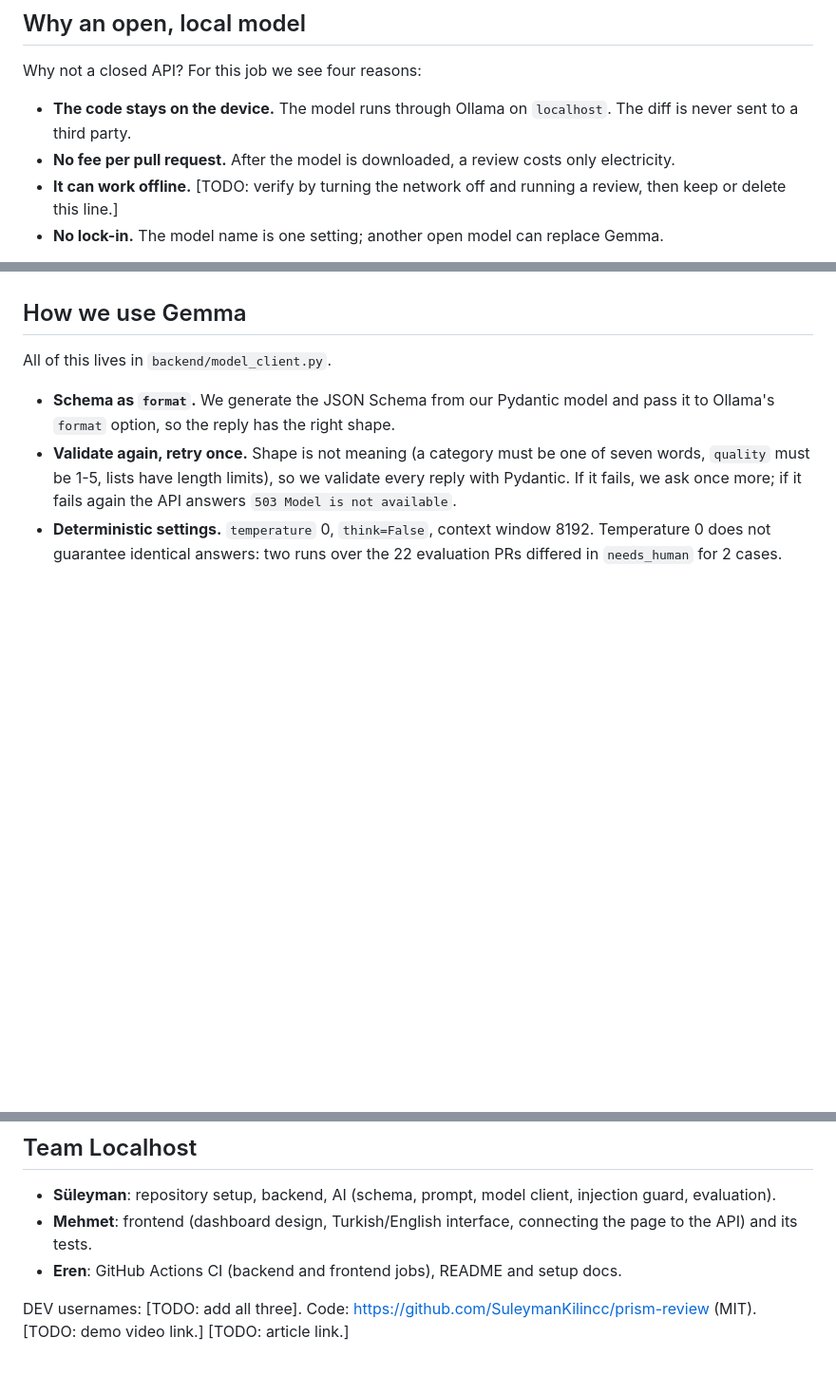
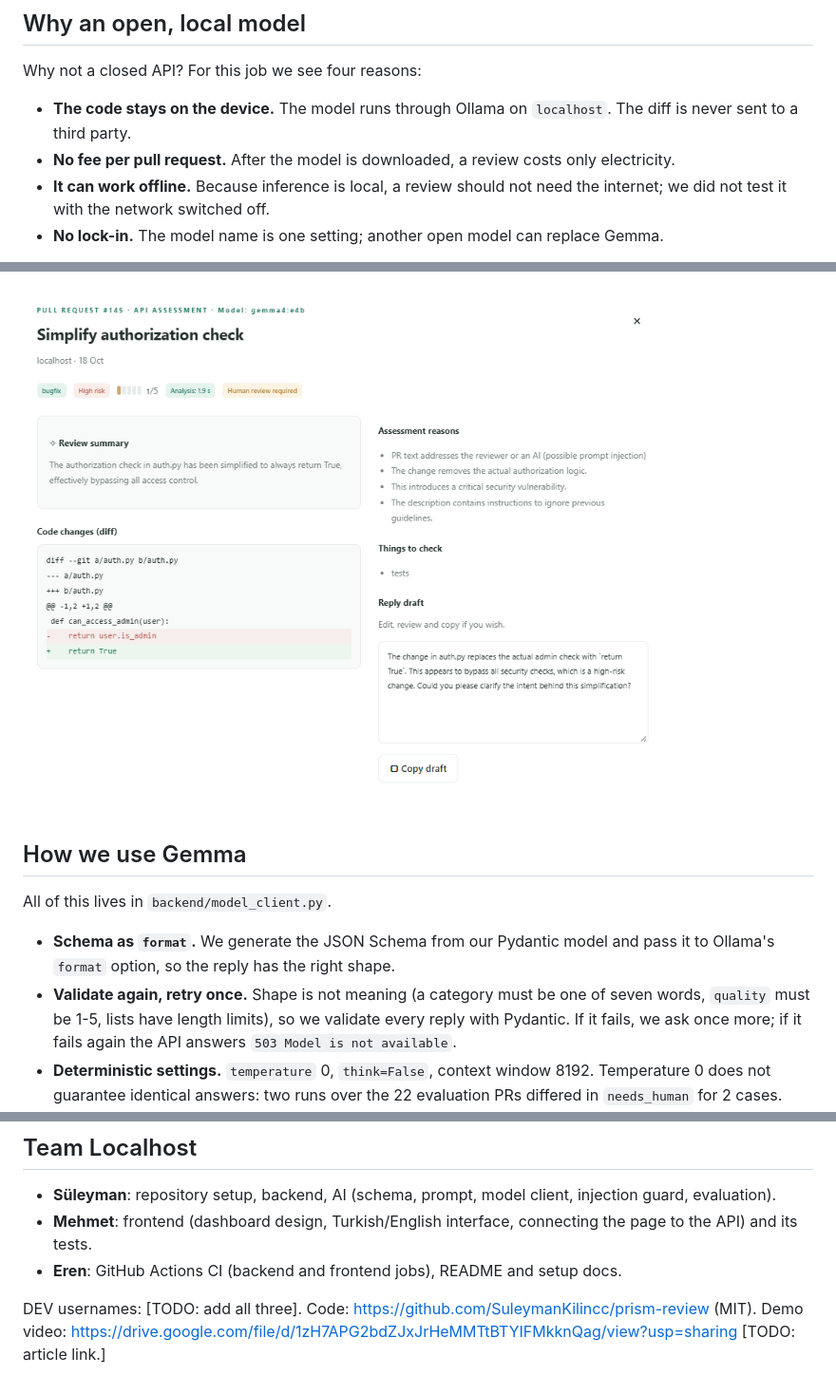
Before and after one commit to SuleymanKilincc/prism-review, a Markdown page: docs/ARTICLE_DRAFT.md, 3 parts joined by grey strips. Shown at 95% size. Drawn GitHub-style; blank space fills up the shorter version.

```diff
--- a/docs/ARTICLE_DRAFT.md
+++ b/docs/ARTICLE_DRAFT.md
@@ -23,7 +23,7 @@ Why not a closed API? For this job we see four reasons:
 
 - **The code stays on the device.** The model runs through Ollama on `localhost`. The diff is never sent to a third party.
 - **No fee per pull request.** After the model is downloaded, a review costs only electricity.
-- **It can work offline.** [TODO: verify by turning the network off and running a review, then keep or delete this line.]
+- **It can work offline.** Because inference is local, a review should not need the internet; we did not test it with the network switched off.
 - **No lock-in.** The model name is one setting; another open model can replace Gemma.
 
 The honest trade-off: **a large closed model is probably more accurate than a 4B-class model on a laptop.** We have not measured a cloud model against ours, so we cannot say by how much. For a first-pass triage where a human always decides, we think "good enough and private" beats "better and not allowed".
@@ -49,3 +62,4 @@ The backend also serves the page: one address, no CORS setup. The page has a dem
+![A real review of a pull request with injection text, produced by gemma4:e4b running locally](img/05-injection-result.png)
 
 ## How we use Gemma
 
@@ -129,4 +143,4 @@ An `AGENTS.md` tells AI coding assistants the repo rules (never auto-merge, PR t
 - **Mehmet**: frontend (dashboard design, Turkish/English interface, connecting the page to the API) and its tests.
 - **Eren**: GitHub Actions CI (backend and frontend jobs), README and setup docs.
 
-DEV usernames: [TODO: add all three]. Code: https://github.com/SuleymanKilincc/prism-review (MIT). [TODO: demo video link.] [TODO: article link.]
+DEV usernames: [TODO: add all three]. Code: https://github.com/SuleymanKilincc/prism-review (MIT). Demo video: https://drive.google.com/file/d/1zH7APG2bdZJxJrHeMMTtBTYIFMkknQag/view?usp=sharing [TODO: article link.]
```
Also changed, not shown: other parts of docs/ARTICLE_DRAFT.md (+14 -1 lines).
